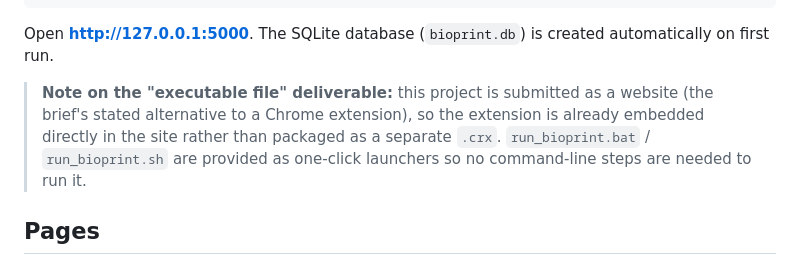
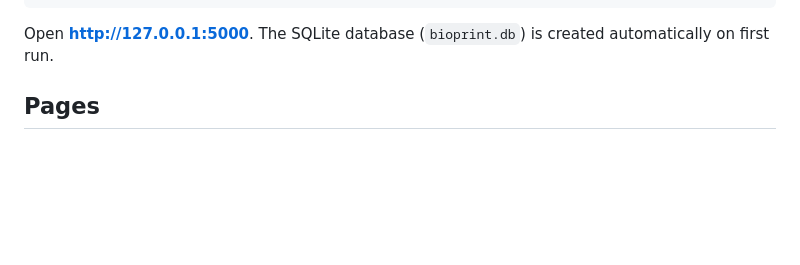
Before and after one commit to 102601031/BIO-PRINT-TEAM-B-, a Markdown page: README.md, the part around the change. Drawn GitHub-style; blank space fills up the shorter version.

Commit message:
Update README.md
Readme updated

```diff
--- a/README.md
+++ b/README.md
@@ -19,12 +19,6 @@ python app.py
 Open **http://127.0.0.1:5000**. The SQLite database (`bioprint.db`) is
 created automatically on first run.
 
-> **Note on the "executable file" deliverable:** this project is submitted
-> as a website (the brief's stated alternative to a Chrome extension), so
-> the extension is already embedded directly in the site rather than
-> packaged as a separate `.crx`. `run_bioprint.bat` / `run_bioprint.sh`
-> are provided as one-click launchers so no command-line steps are
-> needed to run it.
 
 ## Pages
 
```
